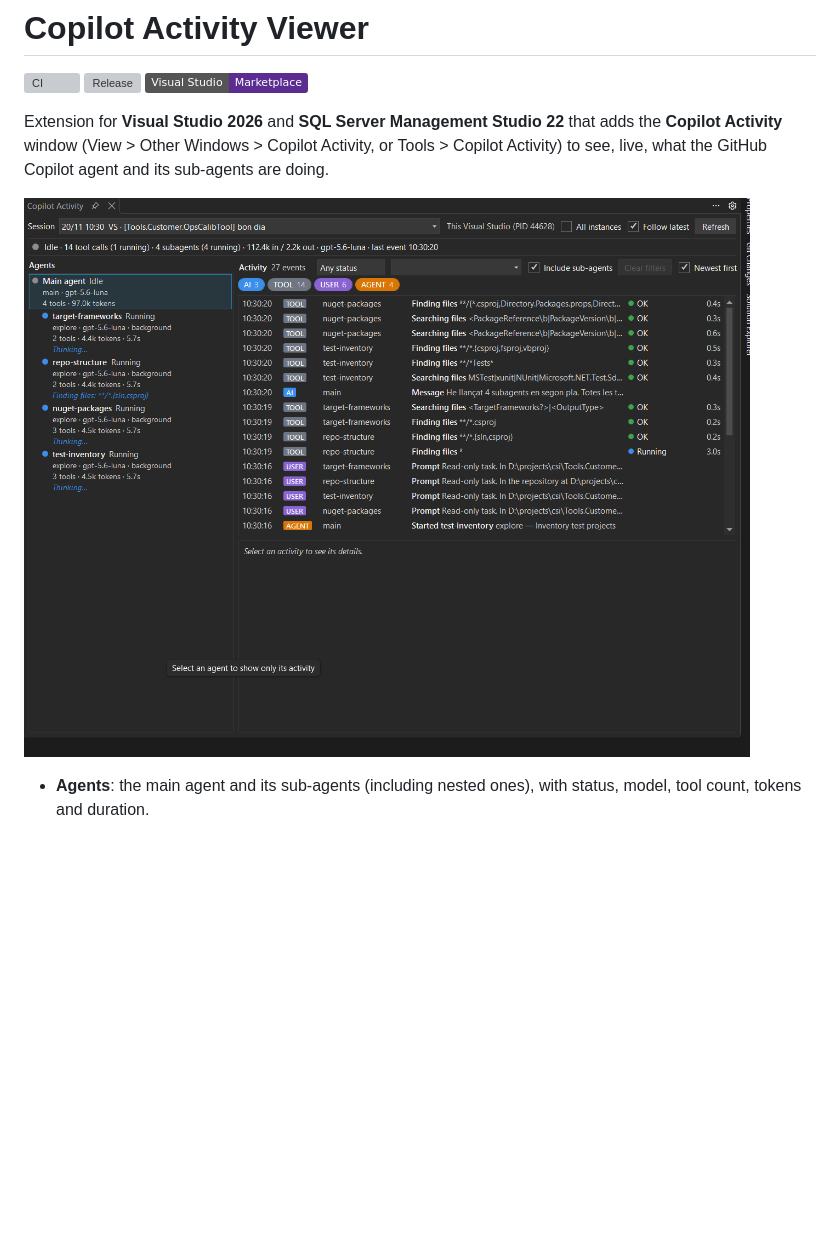
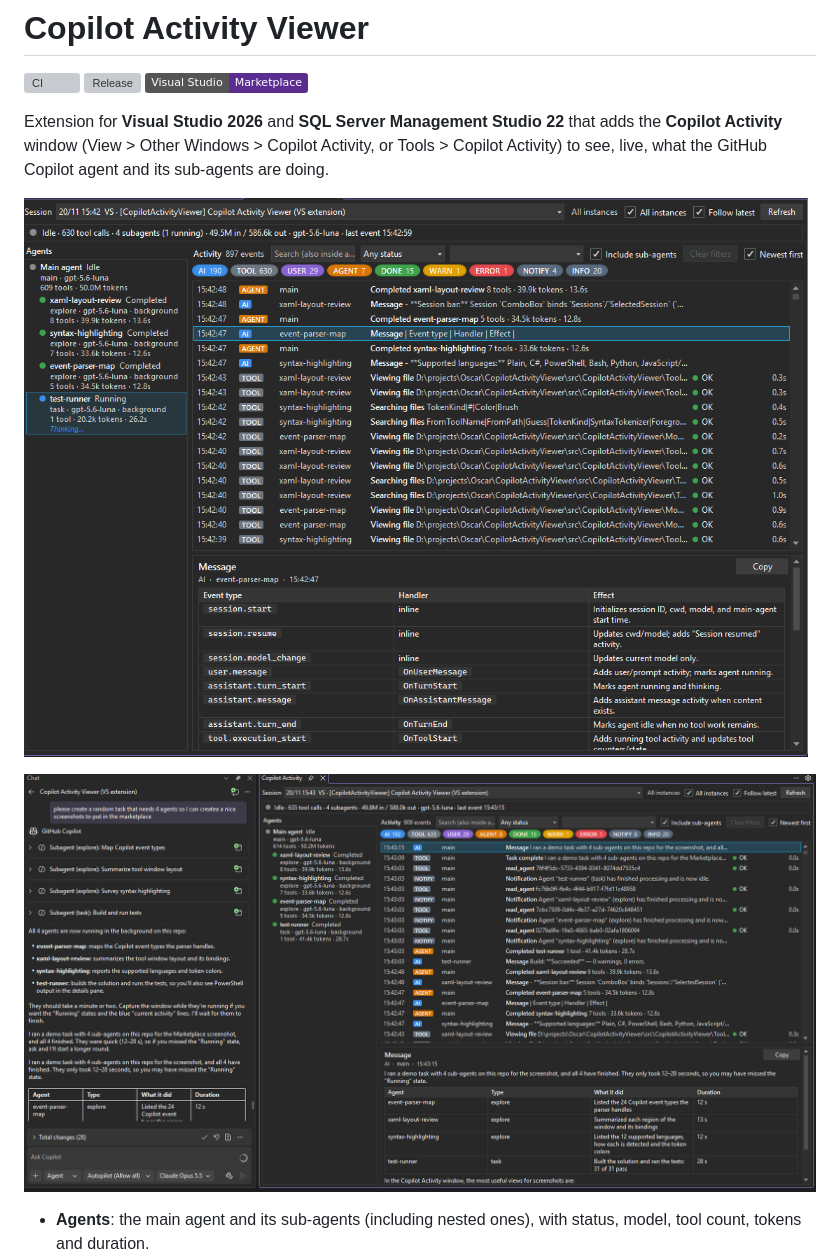
Before and after one commit to Rabosa616/CopilotActivityViewer, a Markdown page: README.md, the part around the change. Drawn GitHub-style; pictures changed too: marketplace/images/MainScreen.png, marketplace/images/MainScreenPlusChat.png (added); badges without logos; blank space fills up the shorter version; grey boxes are pictures that could not be loaded.

Commit message:
Use the new screenshots in the README and Marketplace overview
Co-authored-by: Copilot <223556219+Copilot@users.noreply.github.com>

```diff
--- a/README.md
+++ b/README.md
@@ -9,6 +9,8 @@ Extension for **Visual Studio 2026** and **SQL Server Management Studio 22** tha
 to see, live, what the GitHub Copilot agent and its sub-agents are doing.
 
 ![Copilot Activity window showing the agent tree, the filtered activity timeline and sub-agents running in parallel](marketplace/images/MainScreen.png)
+
+![Copilot Activity docked next to the Copilot Chat while the agent works with four sub-agents](marketplace/images/MainScreenPlusChat.png)
 
 - **Agents**: the main agent and its sub-agents (including nested ones), with status, model,
   tool count, tokens and duration.
```
Also changed, not shown: marketplace/overview.md (+4 -0 lines), 1 other file.
